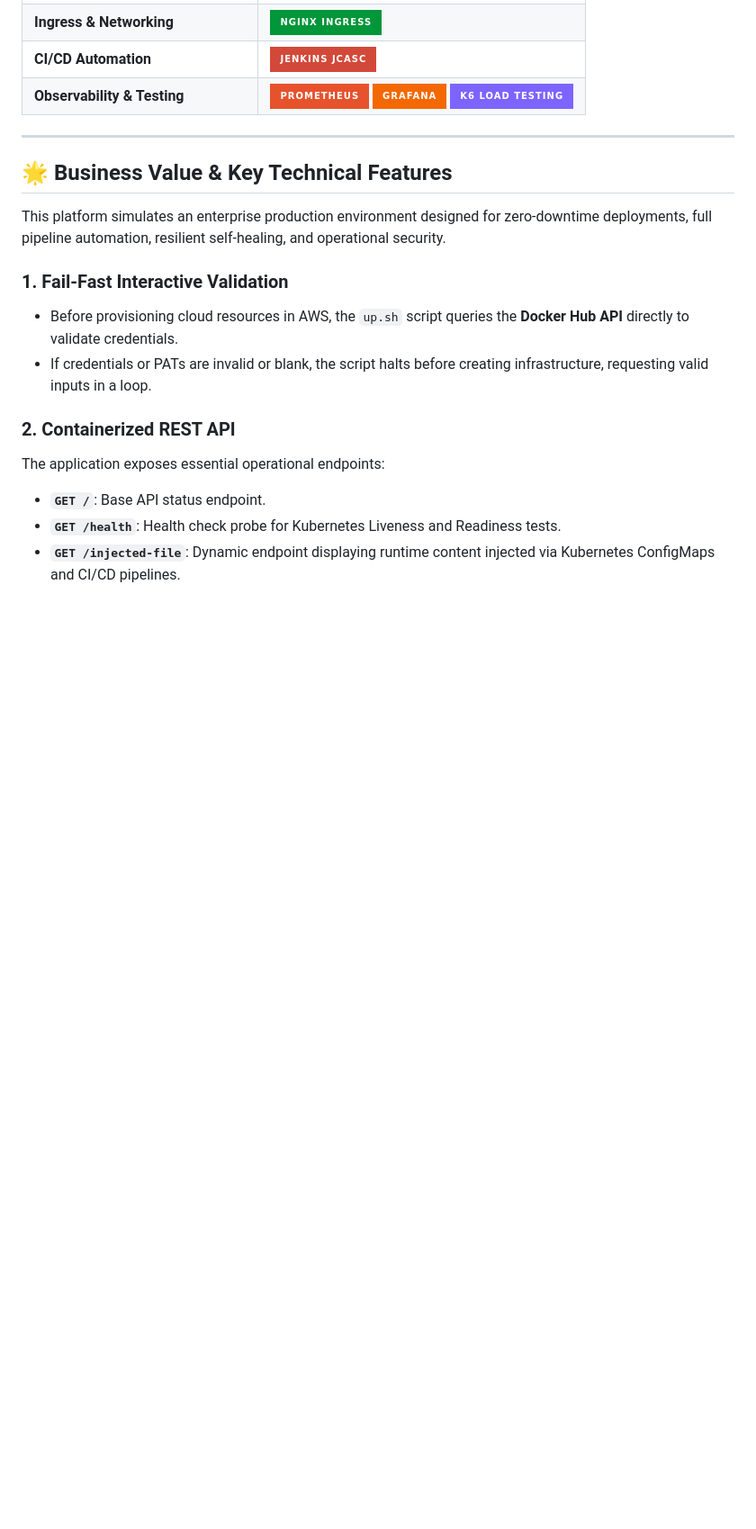
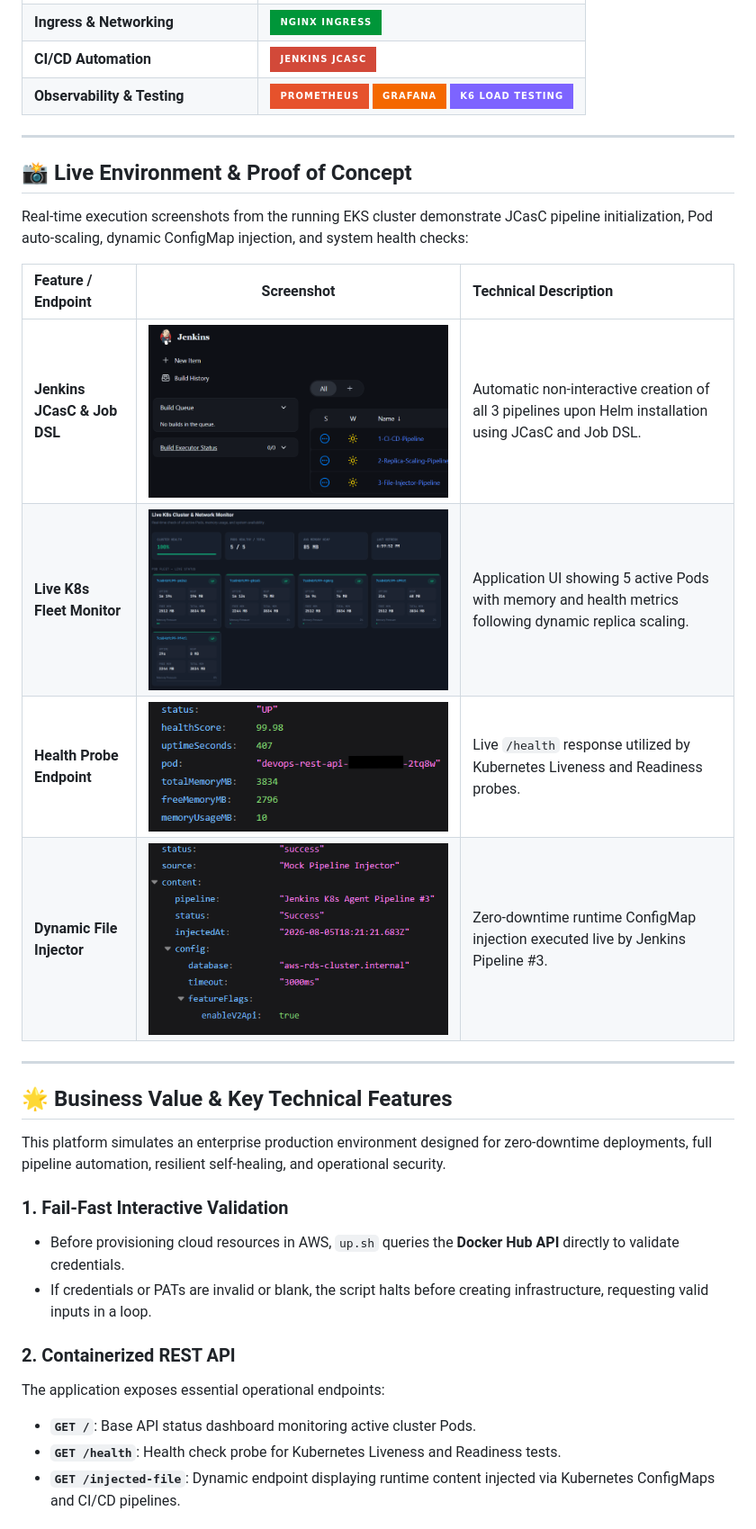
Before and after one commit to Kinanw38/aws-eks-devops-platform, a Markdown page: README.md, the part around one of its changes. Shown at 90% size. Drawn GitHub-style; pictures changed too: docs/images/health.png (added), docs/images/injected-file.png (added), docs/images/jenkins.png (added); badges without logos; blank space fills up the shorter version.

Commit message:
docs: update README with proof of concept screenshots and deployment pre-reqs

```diff
--- a/README.md
+++ b/README.md
@@ -52,17 +52,30 @@ flowchart TD
 
 ---
 
+## 📸 Live Environment & Proof of Concept
+
+Real-time execution screenshots from the running EKS cluster demonstrate JCasC pipeline initialization, Pod auto-scaling, dynamic ConfigMap injection, and system health checks:
+
+| Feature / Endpoint | Screenshot | Technical Description |
+| :--- | :---: | :--- |
+| **Jenkins JCasC & Job DSL** | ![Jenkins Dashboard](docs/images/jenkins.png) | Automatic non-interactive creation of all 3 pipelines upon Helm installation using JCasC and Job DSL. |
+| **Live K8s Fleet Monitor** | ![REST API Dashboard](docs/images/reset-api-site.png) | Application UI showing 5 active Pods with memory and health metrics following dynamic replica scaling. |
+| **Health Probe Endpoint** | ![Health Check](docs/images/health.png) | Live `/health` response utilized by Kubernetes Liveness and Readiness probes. |
+| **Dynamic File Injector** | ![Injected File](docs/images/injected-file.png) | Zero-downtime runtime ConfigMap injection executed live by Jenkins Pipeline #3. |
+
+---
+
 ## 🌟 Business Value & Key Technical Features
 
 This platform simulates an enterprise production environment designed for zero-downtime deployments, full pipeline automation, resilient self-healing, and operational security.
 
 ### 1. Fail-Fast Interactive Validation
-* Before provisioning cloud resources in AWS, the `up.sh` script queries the **Docker Hub API** directly to validate credentials.
+* Before provisioning cloud resources in AWS, `up.sh` queries the **Docker Hub API** directly to validate credentials.
 * If credentials or PATs are invalid or blank, the script halts before creating infrastructure, requesting valid inputs in a loop.
 
 ### 2. Containerized REST API
 The application exposes essential operational endpoints:
-* **`GET /`**: Base API status endpoint.
+* **`GET /`**: Base API status dashboard monitoring active cluster Pods.
 * **`GET /health`**: Health check probe for Kubernetes Liveness and Readiness tests.
 * **`GET /injected-file`**: Dynamic endpoint displaying runtime content injected via Kubernetes ConfigMaps and CI/CD pipelines.
 
```
Also changed, not shown: other parts of README.md (+70 -28 lines).
